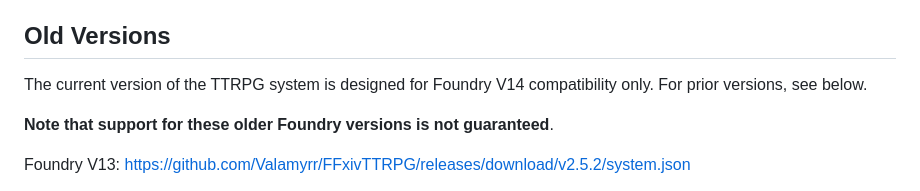
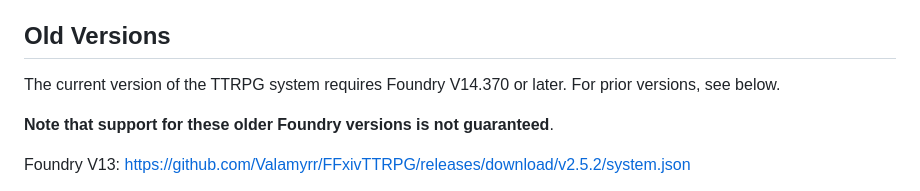
Before and after one commit to Valamyrr/FFxivTTRPG, a Markdown page: README.md, the part around the change. GitHub-like rendering.

```diff
--- a/README.md
+++ b/README.md
@@ -16,7 +16,7 @@ It has been developed on top of [asacolips's boilerplate](https://github.com/asa
 Navigate to Foundry's Systems list, and click Install. Then, on the Custom Manifest URL field, place ``https://github.com/Valamyrr/FFxivTTRPG/releases/latest/download/system.json`` for the latest version of the system to be automatically installed. Prior versions alongside change notes can be found via the [Releases](https://github.com/Valamyrr/FFxivTTRPG/releases) page.
 
 ## Old Versions
-The current version of the TTRPG system is designed for Foundry V14 compatibility only. For prior versions, see below.
+The current version of the TTRPG system requires Foundry V14.370 or later. For prior versions, see below.
 
 **Note that support for these older Foundry versions is not guaranteed**.
 
```
